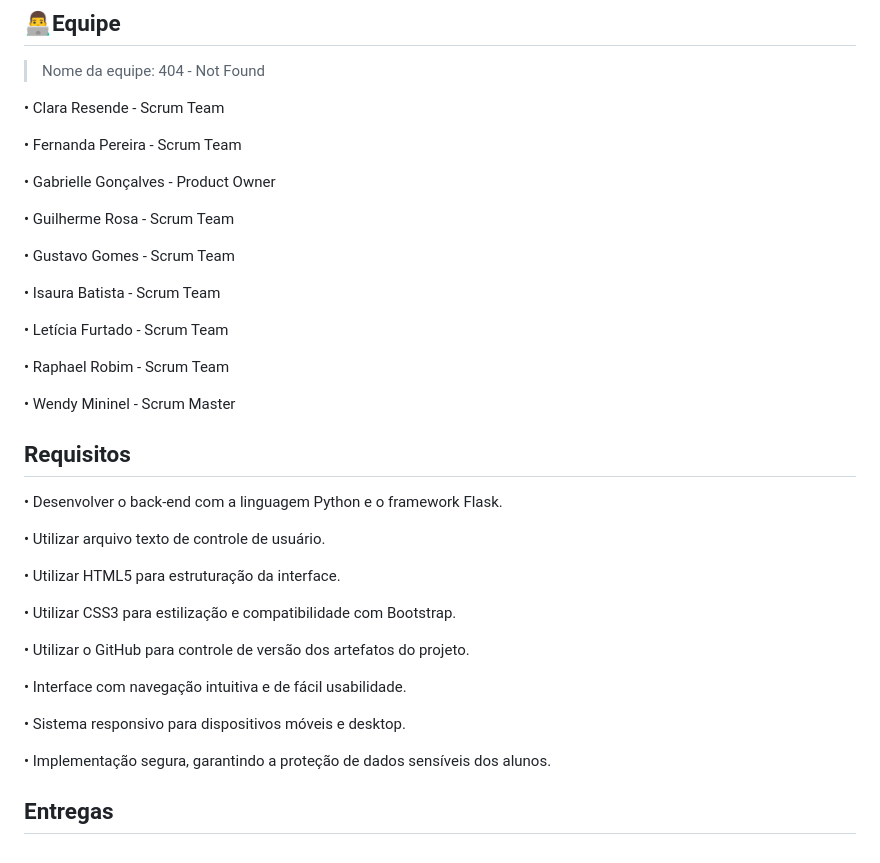
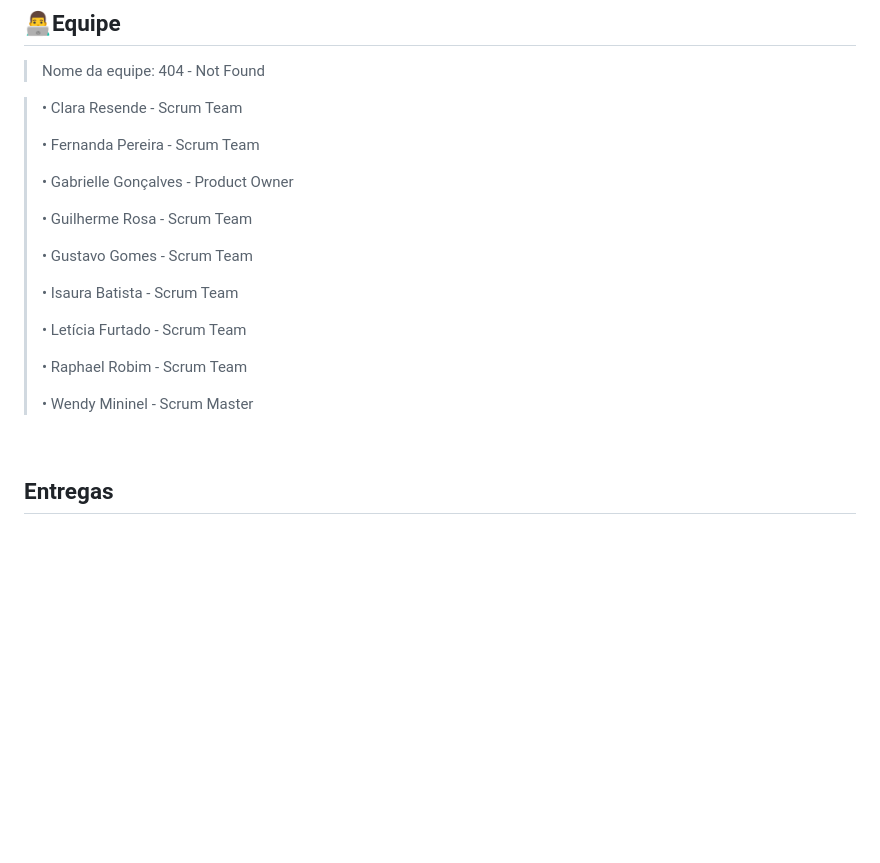
Before and after one commit to Gabrielle0905/API-1-Semestre, a Markdown page: README.md, the part around the change. Drawn GitHub-style; blank space fills up the shorter version.

```diff
--- a/README.md
+++ b/README.md
@@ -76,39 +76,24 @@ Dessa forma, com as Tarefas já traçadas, definimos a quantidade de tempo neces
 ## 👨‍💻**Equipe**
 >Nome da equipe: 404 - Not Found
 
-• Clara Resende - Scrum Team
+>• Clara Resende - Scrum Team
+>
+>• Fernanda Pereira - Scrum Team
+>
+>• Gabrielle Gonçalves - Product Owner
+>
+>• Guilherme Rosa - Scrum Team
+>
+>• Gustavo Gomes - Scrum Team
+>
+>• Isaura Batista - Scrum Team
+>
+>• Letícia Furtado - Scrum Team
+>
+>• Raphael Robim - Scrum Team
+>
+>• Wendy Mininel - Scrum Master
 
-• Fernanda Pereira - Scrum Team
-
-• Gabrielle Gonçalves - Product Owner
-
-• Guilherme Rosa - Scrum Team
-
-• Gustavo Gomes - Scrum Team
-
-• Isaura Batista - Scrum Team
-
-• Letícia Furtado - Scrum Team
-
-• Raphael Robim - Scrum Team
-
-• Wendy Mininel - Scrum Master
-
-## Requisitos
-• Desenvolver o back-end com a linguagem Python e o framework Flask.
-
-• Utilizar arquivo texto de controle de usuário.
-
-• Utilizar HTML5 para estruturação da interface.
-
-• Utilizar CSS3 para estilização e compatibilidade com Bootstrap.
-
-• Utilizar o GitHub para controle de versão dos artefatos do projeto.
-
-• Interface com navegação intuitiva e de fácil usabilidade.
-
-• Sistema responsivo para dispositivos móveis e desktop.
-
-• Implementação segura, garantindo a proteção de dados sensíveis dos alunos.
+<br>
 
 ## Entregas
```
